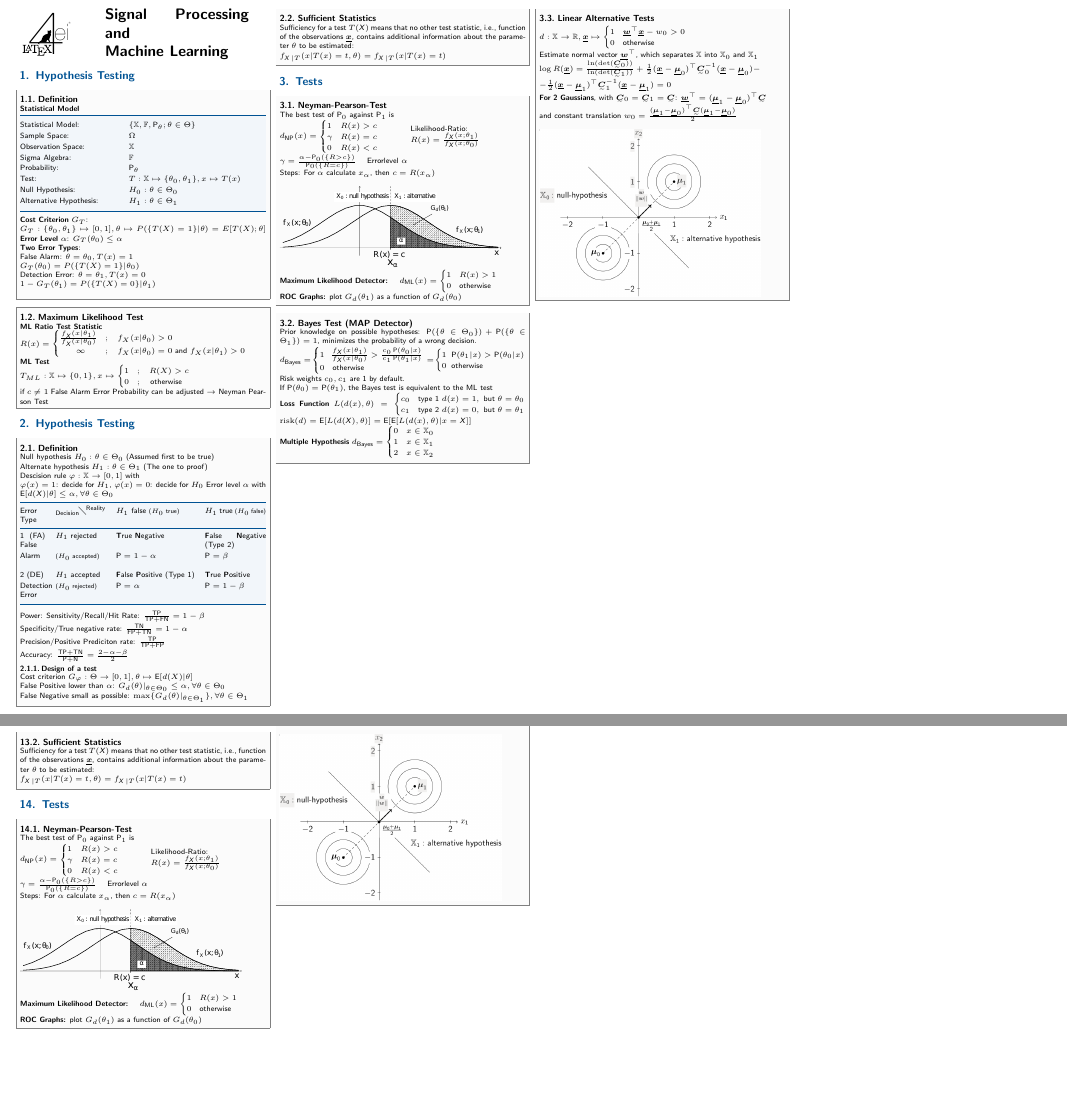
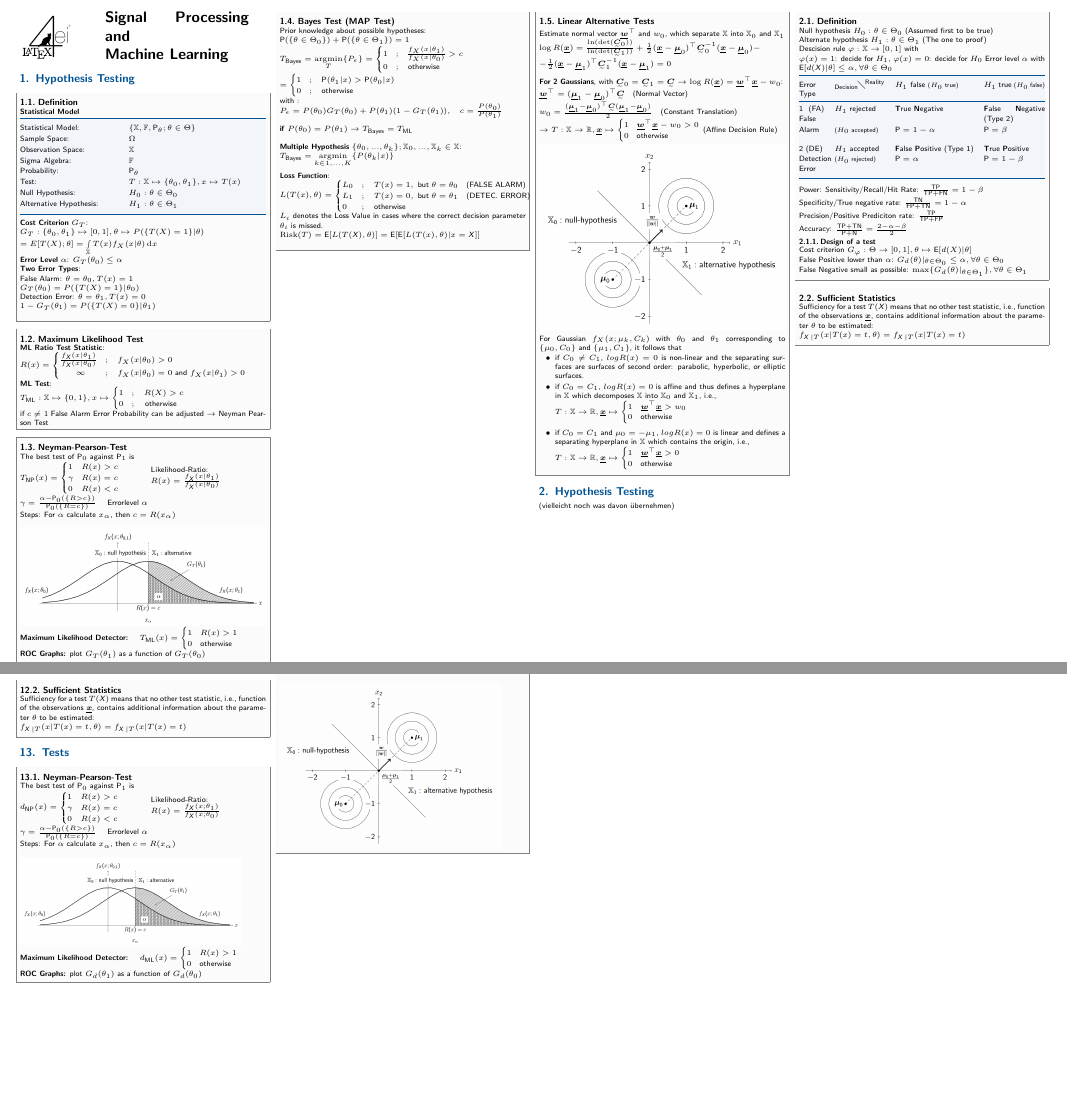
Before and after one commit to SeboDW/SPML_FS, a LaTeX document (SPML.tex): two parts of pages 1 and 5 of 5, joined at a grey line, cut so that both start at the same text, the shorter picture padded with empty space. The pictures show the PDF file SPML.pdf that the author committed with the source.

Commit message:
"Hypothesis testing" fast fertig, habe ein paar Sachen noch gelassen, weil evtl. übernehmen

```diff
--- a/SPML.tex
+++ b/SPML.tex
@@ -82,7 +84,7 @@
 		Alternative Hypothesis: &  $H_1: \theta \in \Theta_1 $\\
 	\end{tablebox}
 	\textbf{Cost Criterion $G_T$}:\\
-	$G_T : \{\theta_0,\theta_1\} \mapsto [0,1], \theta \mapsto P(\{T(X)=1\}|\theta)=E[T(X);\theta]$
+	$G_T : \{\theta_0,\theta_1\} \mapsto [0,1], \theta \mapsto P(\{T(X)=1\}|\theta)\\=E[T(X);\theta] = \int\limits_{\mathbb{X}}^{}{T(x)f_{X}(x|\theta)\diff x}$\\
 	\textbf{Error Level $\alpha$}: $G_T(\theta_0) \leq \alpha$\\
 	\textbf{Two Error Types}:\\
 	False Alarm: $\theta = \theta_0, T(x)=1\\
@@ -95,14 +97,17 @@
 
 \begin{sectionbox}
 	\subsection{Maximum Likelihood Test}
-	\textbf{ML Ratio Test Statistic}\\
+	\textbf{ML Ratio Test Statistic}:\\
 	$R(x) = \begin{cases}
 		\frac{f_{\X}(x|θ_1)}{f_{\X}(x|θ_0)}&;\quad f_X(x|\theta_0)>0\\
 		\quad\quad\infty&;\quad f_X(x|\theta_0)=0$ and $f_X(x|\theta_1)>0
 	\end{cases}$\\
-	\textbf{ML Test}\\
-	$T_{ML} : \mathbb{X} \mapsto \{0,1\}, x\mapsto \begin{cases}
+	\textbf{ML Test}:\\
+	$T_{\ir ML} : \mathbb{X} \mapsto \{0,1\}, x\mapsto \begin{cases}
 		1&;\quad R(X)>c\\
 		0&;\quad$ otherwise
 	$\end{cases}$\\
 	if $c \ne 1$ False Alarm Error Probability can be adjusted $\rightarrow$ Neyman Pearson Test
+\end{sectionbox}
+
+\begin{sectionbox}
@@ -109,3 +120,52 @@
+	\includegraphics[width = \columnwidth]{tests}
+
+	\textbf{Maximum Likelihood Detector:} \quad
+	$T_{\ir ML}(x) = \begin{cases} 1 & R(x) > 1 \\ 0 & \text{otherwise} \end{cases}$\\
+	\textbf{ROC Graphs:} plot $G_T(θ_1)$ as a function of $G_T(θ_0)$
+\end{sectionbox}
+
+\begin{sectionbox}
+	\subsection{Bayes Test (MAP Test)}
+	Prior knowledge about possible hypotheses:\\$\P(\{θ ∈ Θ_0 \}) + \P(\{θ ∈ Θ_1\}) =  1 $\\
+	$T_{\ir Bayes} = \underset{T}{\operatorname{argmin}}\{P_{\epsilon}\}=
+	\begin{cases} 1 &;\quad\!\frac{f_{X}(x|θ_1)}{f_{X}(x|θ_0)} > c\\
+	0&;\quad\text{otherwise}\end{cases} \\= \begin{cases} 1&;\quad \P(θ_1|x) > \P(θ_0|x) \\ 0 &;\quad \text{otherwise} \end{cases}\\
+	\text{with}:\\
+	P_{\epsilon} = P(\theta_0)G_T(\theta_0)+P(\theta_1)(1-G_T(\theta_1)),\quad c = \frac{P(\theta_0)}{P(\theta_1)}$\\\\
+	\textbf{if} $P(\theta_0) = P(\theta_1) \implies T_{\ir Bayes} = T_{\ir ML}$\\\\
+	\textbf{Multiple Hypothesis} $\{\theta_0,...,\theta_k\}; \mathbb{X}_0,...,\mathbb{X}_k \in \mathbb{X}$:\\
+	$T_{\ir Bayes} = \underset{k\in1,...,K}{\operatorname{argmin}}\{P(\theta_k|x)\}$\\\\
+	\textbf{Loss Function}:\\
+	$L(T(x), θ) = \begin{cases} L_0 &;\quad T(x) = 1, \text{ but }θ = θ_0\quad \text{(FALSE ALARM)} \\
+	L_1 &;\quad T(x) = 0, \text{ but }θ = θ_1\quad \text{(DETEC. ERROR)}\\
+	0 &;\quad \text{otherwise} \end{cases}$\\
+	$L_i$ denotes the Loss Value in cases where the correct decision parameter $θ_i$ is missed.\\
+	$\operatorname{Risk}(T) = \E[L(T(\X), θ)] = \E [\E [L(T(x), θ)|x = \X ]]$\\
+\end{sectionbox}
+
+\begin{sectionbox}
+	\subsection{Linear Alternative Tests}
+
+	Estimate normal vector $\vec w^\top$ and $w_0$, which separate $\mathbb X$ into $\mathbb X_0$ and $\mathbb X_1$\\
+	$\log R(\vec x) = \frac{\ln(\det(\ma C_0))}{\ln(\det(\ma C_1))} + \frac{1}{2}(\vec x- \vec{μ}_0)^\top\ma C_0^{-1}(\vec x- \vec{μ}_0) -$ \\ $-\frac{1}{2}(\vec x- \vec{μ}_1)^\top\ma C_1^{-1}(\vec x- \vec{μ}_1) = 0$\\\\
+	\textbf{For 2 Gaussians}, with $\ma C_0 = \ma C_1= \ma C \implies \log R(\vec x) = \vec w^\top \vec x - w_0$:\\
+	$\vec w^\top = (\vec {μ}_1 - \vec{μ}_0)^\top \ma C$\quad (Normal Vector)\\
+	$w_0 = \frac{(\vec {μ}_1 - \vec{μ}_0)^\top \ma C (\vec {μ}_1 - \vec{μ}_0)}{2}$\quad (Constant Translation)\\
+	$\implies T: \mathbb X \ra \R, \vec x \mapsto \begin{cases} 1 & \vec w^\top \vec x - w_0 > 0 \\ 0 & \text{otherwise}\end{cases}$ (Affine Decision Rule)
+
+
+	% Bild aus Part7 p 197!!!
+	\includegraphics[width = \columnwidth]{linest2}
+
+	For Gaussian $f_X(x; \mu_k, C_k)$ with $θ_0$ and $θ_1$ corresponding to $\{\mu_0,C_0\}$ and $\{\mu_1, C_1\}$, it follows that
+	\begin{itemize}
+		\item if $C_0 \ne C_1$, $logR(x) = 0$ is non-linear and the separating surfaces are surfaces of second order:
+		parabolic, hyperbolic, or elliptic surfaces.
+		\item if $C_0 = C_1$, $logR(x) = 0$ is affine and thus defines a hyperplane in $\mathbb{X}$ which decomposes $\mathbb{X}$ into $\mathbb{X}_0$ and $\mathbb{X}_1$, i.e.,\\
+		$T: \mathbb X \ra \R, \vec x \mapsto \begin{cases} 1 & \vec w^\top \vec x > w_0\\ 0 & \text{otherwise}\end{cases}$\\
+		\item if $C_0 = C_1$ and $\mu_0 = −\mu_1$, $log R(x) = 0$ is linear and defines a separating hyperplane in $\mathbb{X}$ which contains the origin, i.e.,\\
+		$T: \mathbb X \ra \R, \vec x \mapsto \begin{cases} 1 & \vec w^\top \vec x > 0\\ 0 & \text{otherwise}\end{cases}$\\
+	\end{itemize}
 \end{sectionbox}
 
 
@@ -118,6 +178,7 @@
 % ----------------------------------------------------------------------
 \section{Hypothesis Testing}
 
+(vielleicht noch was davon übernehmen)
 
 \begin{sectionbox}
 \subsection{Definition}
@@ -163,8 +224,3 @@ $f_{\X|T} (x|T(x) = t, θ) = f_{\X|T}(x|T (x) = t)$
 \end{sectionbox}
 
 
-% Section
-% ----------------------------------------------------------------------
-\section{Tests}
-
-\begin{sectionbox}
@@ -177,38 +227,10 @@ Steps: For $α$ calculate $x_{α}$, then $c = R(x_{α})$\\
-\includegraphics[width = 0.9\columnwidth]{tests}
-
-\textbf{Maximum Likelihood Detector:} \quad
-$d_{\ir ML}(x) = \begin{cases} 1 & R(x) > 1 \\ 0 & \text{otherwise} \end{cases}$\\
-\textbf{ROC Graphs:} plot $G_d(θ_1)$ as a function of $G_d(θ_0)$
-\end{sectionbox}
 
 
-\begin{sectionbox}
-\subsection{Bayes Test (MAP Detector)}
-Prior knowledge on possible hypotheses: $\P(\{θ ∈ Θ_0 \}) + \P(\{θ ∈ Θ_1\}) = 1$, minimizes the probability of a wrong
-decision.\\
-$d_{\ir Bayes} =\! \begin{cases} 1& \!\frac{f_{\X}(x|θ_1)}{f_{\X}(x|θ_0)} > \frac{c_0 \P(θ_0|x)}{c_1 \P(θ_1|x)}\\ 0 & \text{otherwise} \end{cases}$
-$=\! \begin{cases} 1&\!\! \P(θ_1|x) > \P(θ_0|x) \\ 0 &\!\! \text{otherwise} \end{cases}$
-Risk weights $c_0,c_1$ are 1 by default.\\
-If $\P(θ_0) = \P(θ_1)$, the Bayes test is equivalent to the ML test\\
-\textbf{Loss Function} $L(d(x), θ) = \begin{cases} c_0 & \text{type 1 } d(x) = 1, \text{ but }θ = θ_0 \\ c_1 & \text{type 2 } d(x) = 0, \text{ but }θ = θ_1 \end{cases}$
-$\operatorname{risk}(d) = \E[L(d(\X), θ)] = \E [\E [L(d(x), θ)|x = \X ]]$\\
-\textbf{Multiple Hypothesis}
-$d_{\ir Bayes} = \begin{cases} 0 & x ∈ \mathbb X_0 \\ 1 & x ∈ \mathbb X_1 \\ 2 & x ∈ \mathbb X_2 \end{cases}$
-\end{sectionbox}
 
 
-\begin{sectionbox}
-\subsection{Linear Alternative Tests}
-$d: \mathbb X \ra \R, \vec x \mapsto \begin{cases} 1 & \vec w^\top \vec x - w_0 > 0 \\ 0 & \text{otherwise}\end{cases}$\\
-Estimate normal vector $\vec w^\top$, which separates $\mathbb X$ into $\mathbb X_0$ and $\mathbb X_1$\\
-$\log R(\vec x) = \frac{\ln(\det(\ma C_0))}{\ln(\det(\ma C_1))} + \frac{1}{2}(\vec x- \vec{μ}_0)^\top\ma C_0^{-1}(\vec x- \vec{μ}_0) -$ \\ $-\frac{1}{2}(\vec x- \vec{μ}_1)^\top\ma C_1^{-1}(\vec x- \vec{μ}_1) = 0$\\
-\textbf{For 2 Gaussians}, with $\ma C_0 = \ma C_1= \ma C$: $\vec w^\top = (\vec {μ}_1 - \vec{μ}_0)^\top \ma C$\\
-and constant translation $w_0 = \frac{(\vec {μ}_1 - \vec{μ}_0)^\top \ma C (\vec {μ}_1 - \vec{μ}_0)}{2}$\\
 
 
-% Bild aus Part7 p 197!!!
-\includegraphics[width = 0.9\columnwidth]{linest2}
-\end{sectionbox}
+
 
 
 
```
Also changed, not shown: SPML.pdf, img/linest2.png, img/tests.pdf (deleted), img/tests.png (added), SPML.tex (14 more changed lines).
